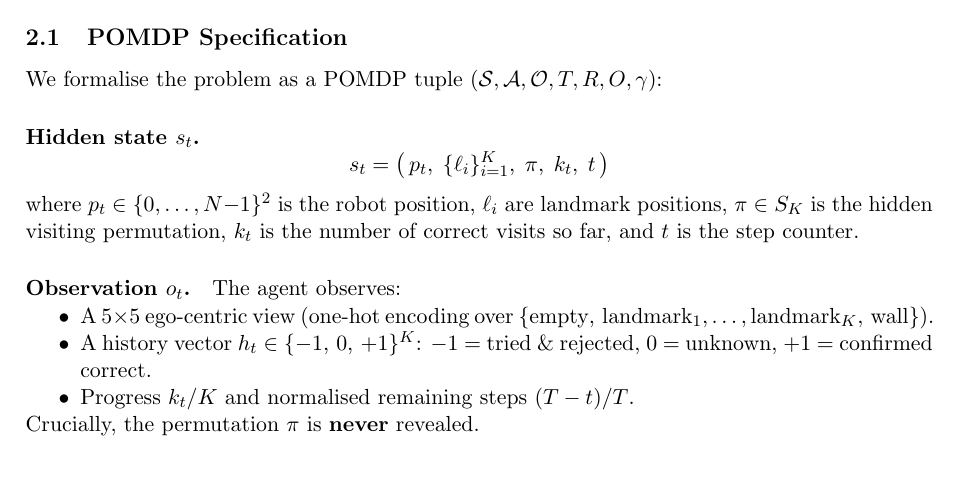
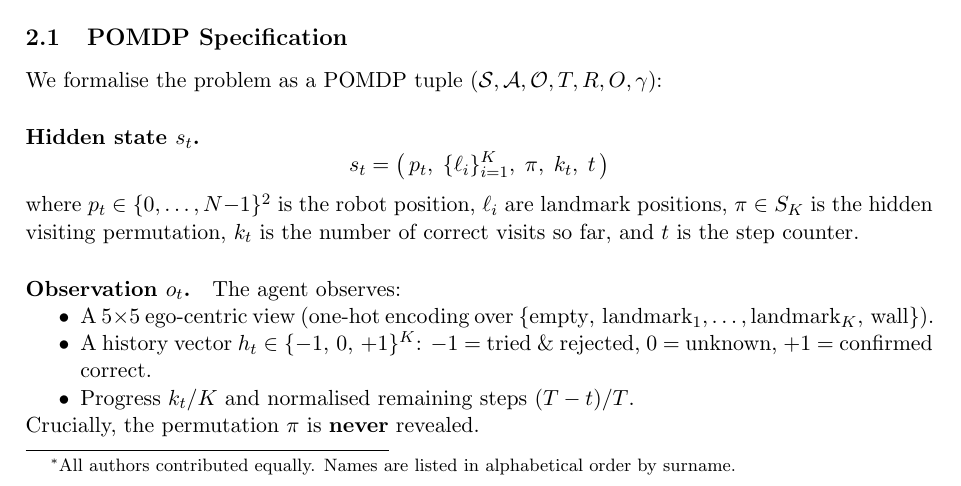
Before and after one commit to AlanXiangYuWu/REINFORCEMENT-LEARNING, a LaTeX document (report/report.tex): part of page 1 of 7, cut so that both start at the same text. Compiled offline with pdfLaTeX.

Commit message:
Equal contribution, alphabetical author order
- Report: Yunyi Chen, Huajian Jiang, Xiangyu Wu (alphabetical by surname)
  with footnote stating equal contribution
- README: same ordering with bilingual equal-contribution note

Co-Authored-By: Claude Opus 4.6 (1M context) <noreply@anthropic.com>

```diff
--- a/report/report.tex
+++ b/report/report.tex
@@ -13,7 +13,7 @@
 
 \title{\textbf{Sequential Multi-Target Delivery under Partial Observability}\\[4pt]
        \large CA6126 Final Project Report}
-\author{Wu Xiangyu (武翔宇) \and Chen Yunyi (陈鋆怡) \and Jiang Huajian (姜华健)}
+\author{Yunyi Chen\thanks{All authors contributed equally. Names are listed in alphabetical order by surname.} \and Huajian Jiang \and Xiangyu Wu}
 \date{May 2026}
 
 \begin{document}
```
Also changed, not shown: README.md, report/report.pdf.
